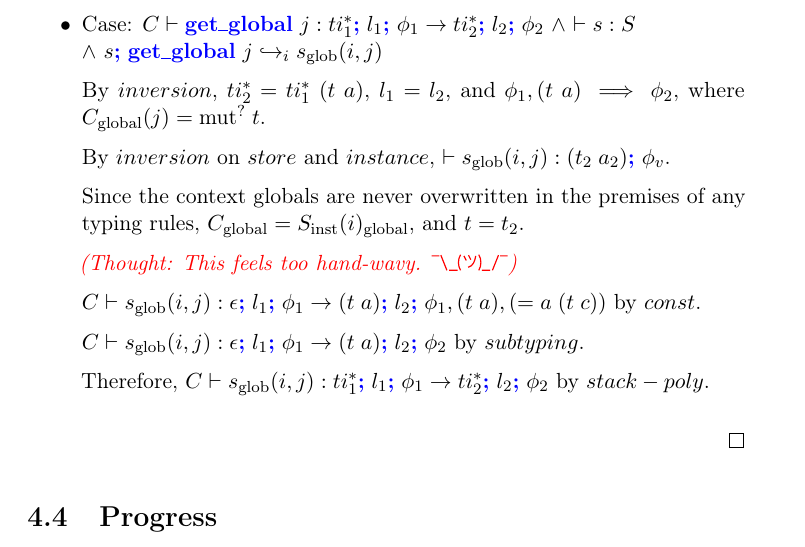
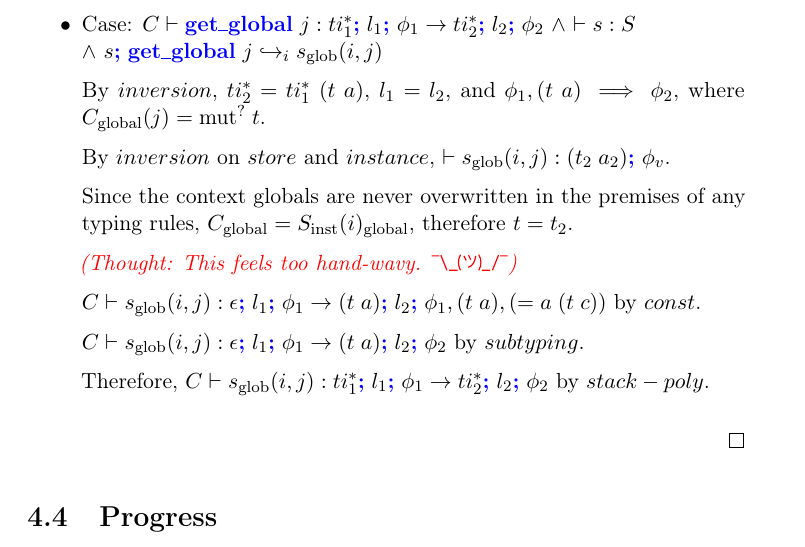
Before and after one commit to atgeller/MScThesis, a LaTeX thesis (main.tex, which reads Chapters/TypeSafety/subject-reduction.tex): part of page 46 of 51, cut so that both start at the same text. Compiled offline with pdfLaTeX.

Commit message:
and -> therefore

```diff
--- a/Chapters/TypeSafety/subject-reduction.tex
+++ b/Chapters/TypeSafety/subject-reduction.tex
@@ -466,7 +466,7 @@ Note that the locals and globals are omitted where they are unnecessary and triv
 
         By $inversion$ on $store$ and $instance$, $\vdash s_\text{glob}(i,j) : \ti{t_2}{a_2};\phi_v$.
 
-        Since the context globals are never overwritten in the premises of any typing rules, $C_\text{global} = S_\text{inst}(i)_\text{global}$, and $t = t_2$.
+        Since the context globals are never overwritten in the premises of any typing rules, $C_\text{global} = S_\text{inst}(i)_\text{global}$, therefore $t = t_2$.
 
         \thought{This feels too hand-wavy.}
 
```
